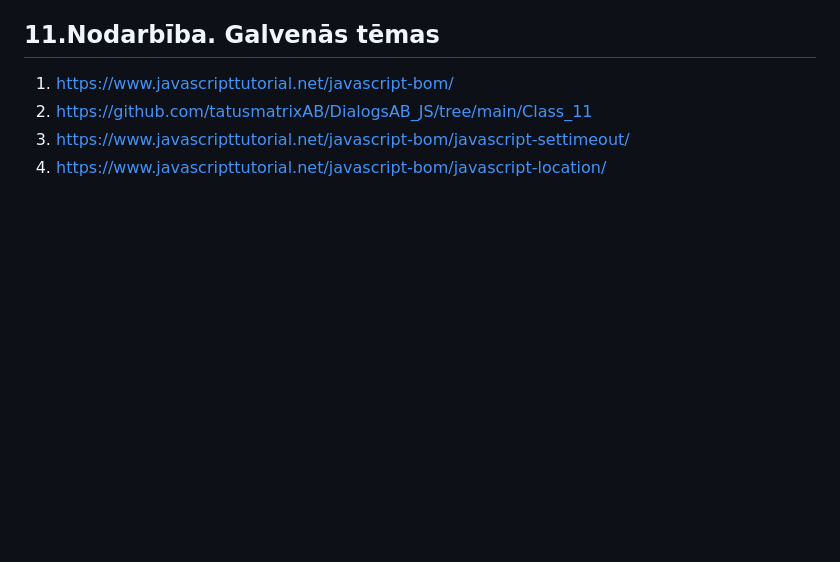
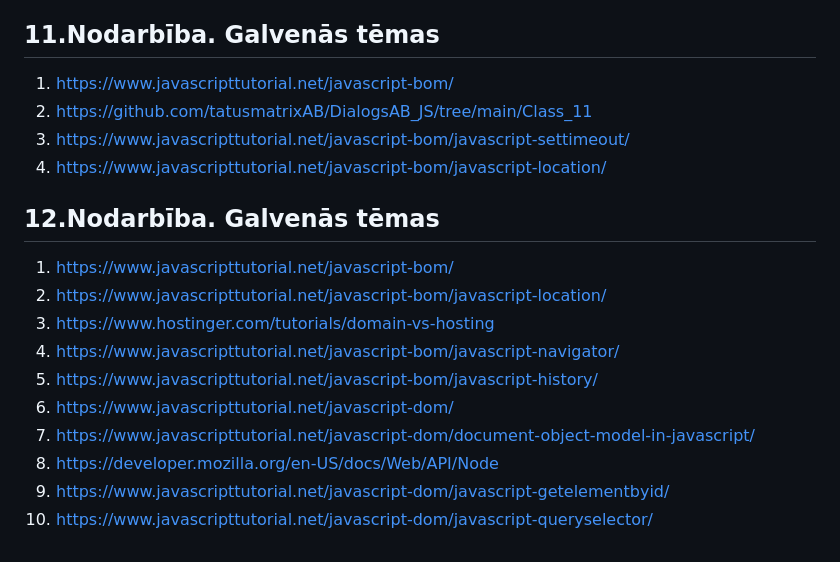
Before and after one commit to Andrejs-bbb/DialogsAB_JS, a Markdown page: README.md, the part around the change. Drawn GitHub-style; blank space fills up the shorter version.

```diff
--- a/README.md
+++ b/README.md
@@ -81,3 +81,15 @@ Elektroniska klade par JavaScript
 2. https://github.com/tatusmatrixAB/DialogsAB_JS/tree/main/Class_11
 3. https://www.javascripttutorial.net/javascript-bom/javascript-settimeout/
 4. https://www.javascripttutorial.net/javascript-bom/javascript-location/
+
+## 12.Nodarbība. Galvenās tēmas
+1. https://www.javascripttutorial.net/javascript-bom/
+2. https://www.javascripttutorial.net/javascript-bom/javascript-location/
+3. https://www.hostinger.com/tutorials/domain-vs-hosting
+4. https://www.javascripttutorial.net/javascript-bom/javascript-navigator/
+5. https://www.javascripttutorial.net/javascript-bom/javascript-history/
+6. https://www.javascripttutorial.net/javascript-dom/
+7. https://www.javascripttutorial.net/javascript-dom/document-object-model-in-javascript/
+8. https://developer.mozilla.org/en-US/docs/Web/API/Node
+9. https://www.javascripttutorial.net/javascript-dom/javascript-getelementbyid/
+10. https://www.javascripttutorial.net/javascript-dom/javascript-queryselector/
```
